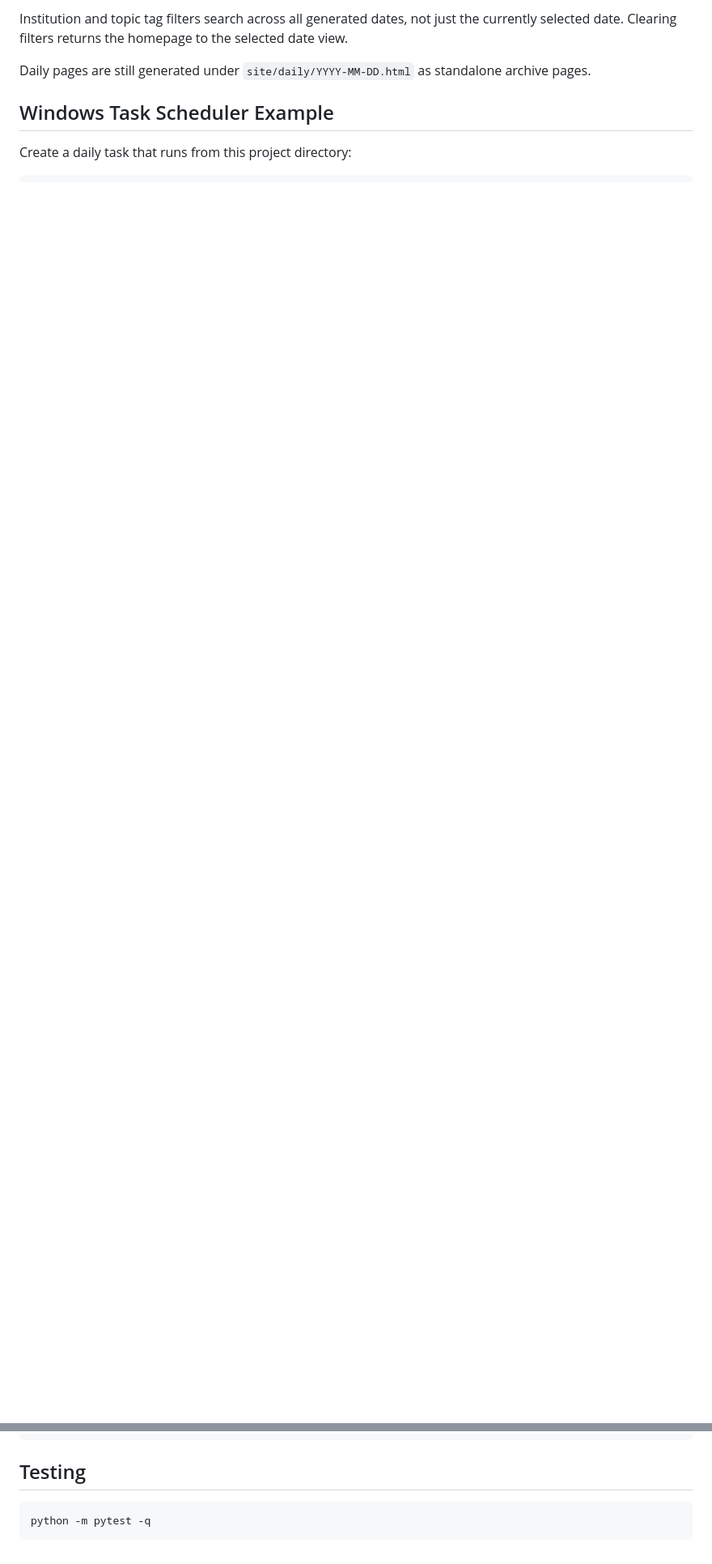
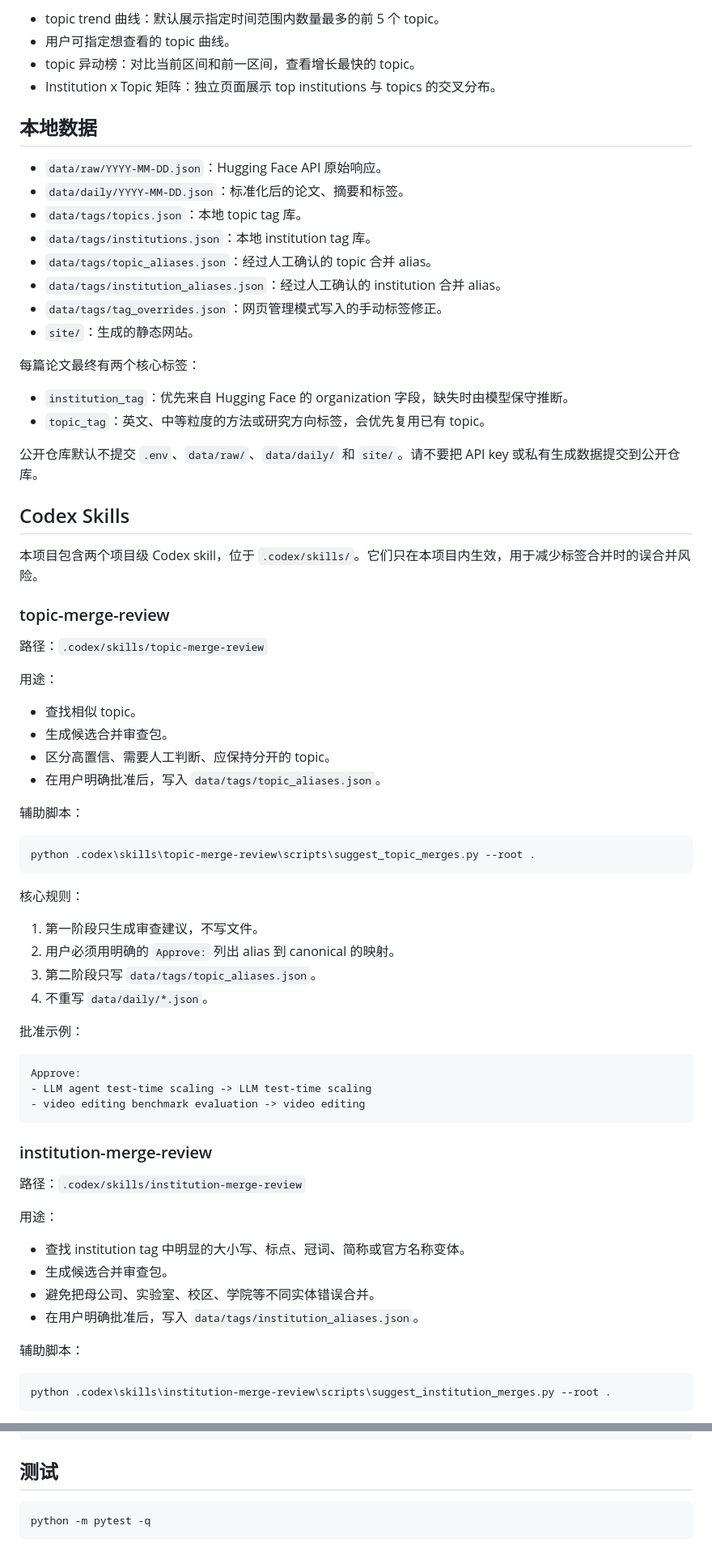
Before and after one commit to Senmo996/hugginggface_daily_paper, a Markdown page: README.md, 2 parts joined by grey strips. Shown at 81% size. GitHub-like rendering; blank space fills up the shorter version.

Commit message:
Split README into Chinese and English

````diff
--- a/README.md
+++ b/README.md
@@ -79,8 +86,77 @@ The homepage defaults to the latest generated date with papers. Use the `Year`,
 
-Institution and topic tag filters search across all generated dates, not just the currently selected date. Clearing filters returns the homepage to the selected date view.
+- topic trend 曲线：默认展示指定时间范围内数量最多的前 5 个 topic。
+- 用户可指定想查看的 topic 曲线。
+- topic 异动榜：对比当前区间和前一区间，查看增长最快的 topic。
+- Institution x Topic 矩阵：独立页面展示 top institutions 与 topics 的交叉分布。
 
-Daily pages are still generated under `site/daily/YYYY-MM-DD.html` as standalone archive pages.
+## 本地数据
 
-## Windows Task Scheduler Example
+- `data/raw/YYYY-MM-DD.json`：Hugging Face API 原始响应。
+- `data/daily/YYYY-MM-DD.json`：标准化后的论文、摘要和标签。
+- `data/tags/topics.json`：本地 topic tag 库。
+- `data/tags/institutions.json`：本地 institution tag 库。
+- `data/tags/topic_aliases.json`：经过人工确认的 topic 合并 alias。
+- `data/tags/institution_aliases.json`：经过人工确认的 institution 合并 alias。
+- `data/tags/tag_overrides.json`：网页管理模式写入的手动标签修正。
+- `site/`：生成的静态网站。
 
-Create a daily task that runs from this project directory:
+每篇论文最终有两个核心标签：
+
+- `institution_tag`：优先来自 Hugging Face 的 organization 字段，缺失时由模型保守推断。
+- `topic_tag`：英文、中等粒度的方法或研究方向标签，会优先复用已有 topic。
+
+公开仓库默认不提交 `.env`、`data/raw/`、`data/daily/` 和 `site/`。请不要把 API key 或私有生成数据提交到公开仓库。
+
+## Codex Skills
+
+本项目包含两个项目级 Codex skill，位于 `.codex/skills/`。它们只在本项目内生效，用于减少标签合并时的误合并风险。
+
+### topic-merge-review
+
+路径：`.codex/skills/topic-merge-review`
+
+用途：
+
+- 查找相似 topic。
+- 生成候选合并审查包。
+- 区分高置信、需要人工判断、应保持分开的 topic。
+- 在用户明确批准后，写入 `data/tags/topic_aliases.json`。
+
+辅助脚本：
+
+```powershell
+python .codex\skills\topic-merge-review\scripts\suggest_topic_merges.py --root .
+```
+
+核心规则：
+
+1. 第一阶段只生成审查建议，不写文件。
+2. 用户必须用明确的 `Approve:` 列出 alias 到 canonical 的映射。
+3. 第二阶段只写 `data/tags/topic_aliases.json`。
+4. 不重写 `data/daily/*.json`。
+
+批准示例：
+
+```text
+Approve:
+- LLM agent test-time scaling -> LLM test-time scaling
+- video editing benchmark evaluation -> video editing
+```
+
+### institution-merge-review
+
+路径：`.codex/skills/institution-merge-review`
+
+用途：
+
+- 查找 institution tag 中明显的大小写、标点、冠词、简称或官方名称变体。
+- 生成候选合并审查包。
+- 避免把母公司、实验室、校区、学院等不同实体错误合并。
+- 在用户明确批准后，写入 `data/tags/institution_aliases.json`。
+
+辅助脚本：
+
+```powershell
+python .codex\skills\institution-merge-review\scripts\suggest_institution_merges.py --root .
+```
+
@@ -132,7 +227,7 @@ jobs:
           path: site
 ```
 
-## Testing
+## 测试
 
 ```powershell
 python -m pytest -q
````
Also changed, not shown: other parts of README.md (+55 -29 lines), README.en.md (added, +193 -0 lines).
